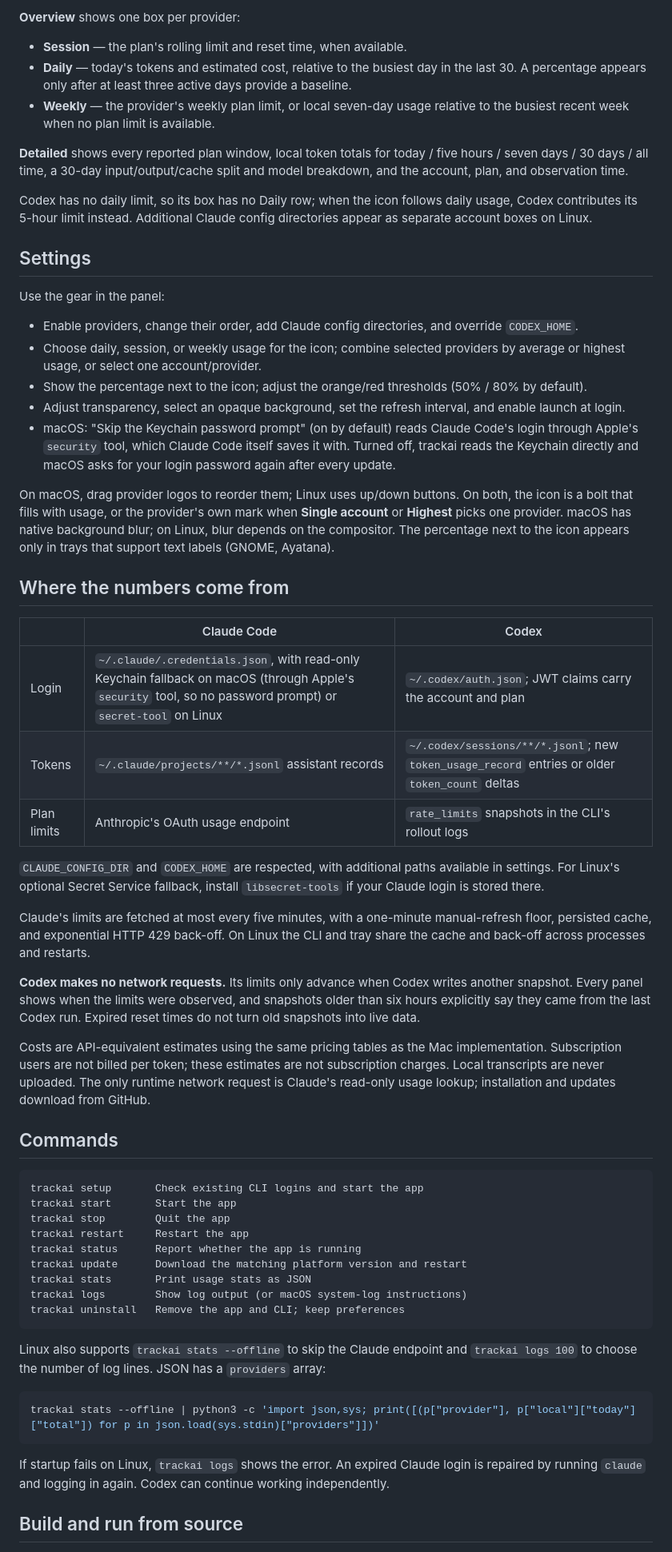
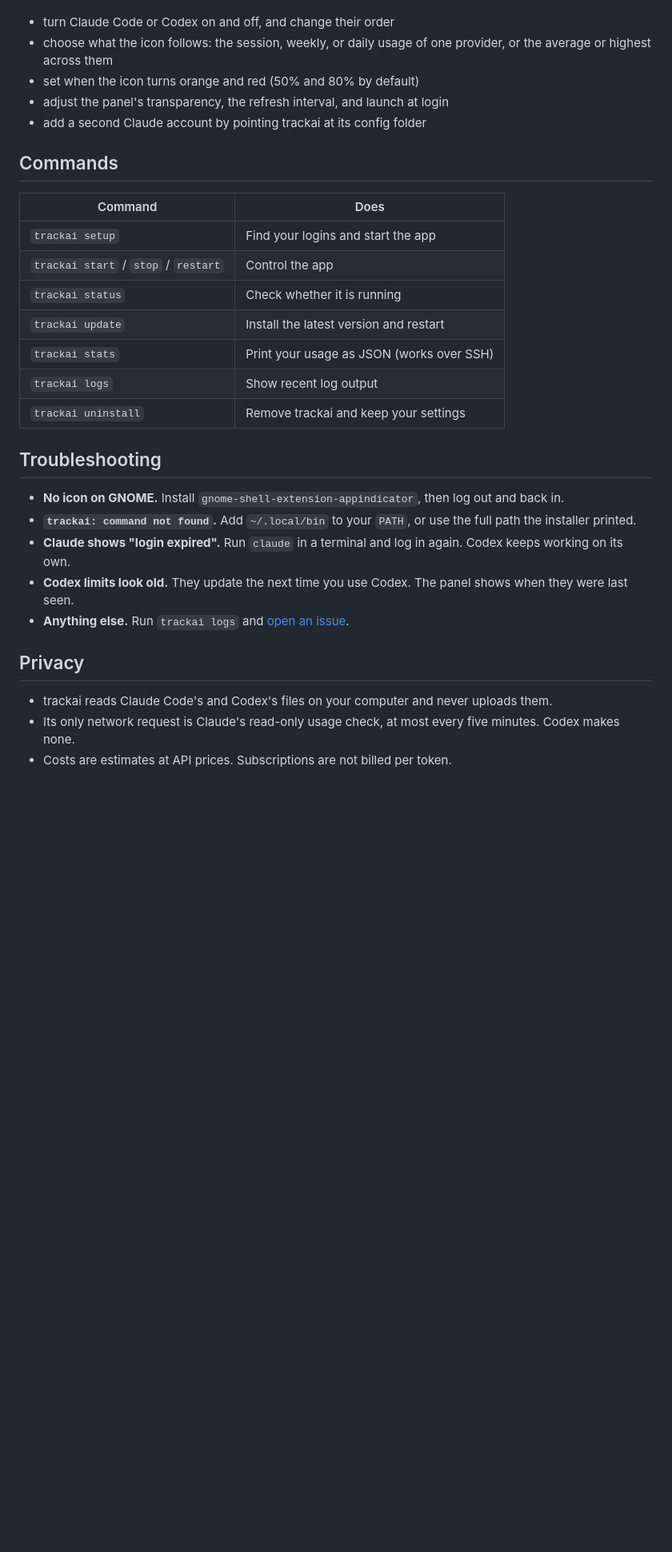
Before and after one commit to sjcsoftware/trackai, a Markdown page: README.md, the part around one of its changes. Shown at 80% size. GitHub-like rendering; blank space fills up the shorter version.

````diff
--- a/README.md
+++ b/README.md
@@ -67,62 +91,32 @@ On other distributions, the installer checks the same bindings and prints equiva
-**Overview** shows one box per provider:
-
-- **Session** — the plan's rolling limit and reset time, when available.
-- **Daily** — today's tokens and estimated cost, relative to the busiest day in the last 30. A percentage appears only after at least three active days provide a baseline.
-- **Weekly** — the provider's weekly plan limit, or local seven-day usage relative to the busiest recent week when no plan limit is available.
-
-**Detailed** shows every reported plan window, local token totals for today / five hours / seven days / 30 days / all time, a 30-day input/output/cache split and model breakdown, and the account, plan, and observation time.
-
-Codex has no daily limit, so its box has no Daily row; when the icon follows daily usage, Codex contributes its 5-hour limit instead. Additional Claude config directories appear as separate account boxes on Linux.
-
-## Settings
-
-Use the gear in the panel:
-
-- Enable providers, change their order, add Claude config directories, and override `CODEX_HOME`.
-- Choose daily, session, or weekly usage for the icon; combine selected providers by average or highest usage, or select one account/provider.
-- Show the percentage next to the icon; adjust the orange/red thresholds (50% / 80% by default).
-- Adjust transparency, select an opaque background, set the refresh interval, and enable launch at login.
-- macOS: "Skip the Keychain password prompt" (on by default) reads Claude Code's login through Apple's `security` tool, which Claude Code itself saves it with. Turned off, trackai reads the Keychain directly and macOS asks for your login password again after every update.
-
-On macOS, drag provider logos to reorder them; Linux uses up/down buttons. On both, the icon is a bolt that fills with usage, or the provider's own mark when **Single account** or **Highest** picks one provider. macOS has native background blur; on Linux, blur depends on the compositor. The percentage next to the icon appears only in trays that support text labels (GNOME, Ayatana).
-
-## Where the numbers come from
-
-| | Claude Code | Codex |
-|---|---|---|
-| Login | `~/.claude/.credentials.json`, with read-only Keychain fallback on macOS (through Apple's `security` tool, so no password prompt) or `secret-tool` on Linux | `~/.codex/auth.json`; JWT claims carry the account and plan |
-| Tokens | `~/.claude/projects/**/*.jsonl` assistant records | `~/.codex/sessions/**/*.jsonl`; new `token_usage_record` entries or older `token_count` deltas |
-| Plan limits | Anthropic's OAuth usage endpoint | `rate_limits` snapshots in the CLI's rollout logs |
-
-`CLAUDE_CONFIG_DIR` and `CODEX_HOME` are respected, with additional paths available in settings. For Linux's optional Secret Service fallback, install `libsecret-tools` if your Claude login is stored there.
-
-Claude's limits are fetched at most every five minutes, with a one-minute manual-refresh floor, persisted cache, and exponential HTTP 429 back-off. On Linux the CLI and tray share the cache and back-off across processes and restarts.
-
-**Codex makes no network requests.** Its limits only advance when Codex writes another snapshot. Every panel shows when the limits were observed, and snapshots older than six hours explicitly say they came from the last Codex run. Expired reset times do not turn old snapshots into live data.
-
-Costs are API-equivalent estimates using the same pricing tables as the Mac implementation. Subscription users are not billed per token; these estimates are not subscription charges. Local transcripts are never uploaded. The only runtime network request is Claude's read-only usage lookup; installation and updates download from GitHub.
+- turn Claude Code or Codex on and off, and change their order
+- choose what the icon follows: the session, weekly, or daily usage of one provider, or the average or highest across them
+- set when the icon turns orange and red (50% and 80% by default)
+- adjust the panel's transparency, the refresh interval, and launch at login
+- add a second Claude account by pointing trackai at its config folder
 
 ## Commands
 
-```text
-trackai setup       Check existing CLI logins and start the app
-trackai start       Start the app
-trackai stop        Quit the app
-trackai restart     Restart the app
-trackai status      Report whether the app is running
-trackai update      Download the matching platform version and restart
-trackai stats       Print usage stats as JSON
-trackai logs        Show log output (or macOS system-log instructions)
-trackai uninstall   Remove the app and CLI; keep preferences
-```
+| Command | Does |
+| --- | --- |
+| `trackai setup` | Find your logins and start the app |
+| `trackai start` / `stop` / `restart` | Control the app |
+| `trackai status` | Check whether it is running |
+| `trackai update` | Install the latest version and restart |
+| `trackai stats` | Print your usage as JSON (works over SSH) |
+| `trackai logs` | Show recent log output |
+| `trackai uninstall` | Remove trackai and keep your settings |
 
-Linux also supports `trackai stats --offline` to skip the Claude endpoint and `trackai logs 100` to choose the number of log lines. JSON has a `providers` array:
+## Troubleshooting
 
-```sh
-trackai stats --offline | python3 -c 'import json,sys; print([(p["provider"], p["local"]["today"]["total"]) for p in json.load(sys.stdin)["providers"]])'
-```
+- **No icon on GNOME.** Install `gnome-shell-extension-appindicator`, then log out and back in.
+- **`trackai: command not found`.** Add `~/.local/bin` to your `PATH`, or use the full path the installer printed.
+- **Claude shows "login expired".** Run `claude` in a terminal and log in again. Codex keeps working on its own.
+- **Codex limits look old.** They update the next time you use Codex. The panel shows when they were last seen.
+- **Anything else.** Run `trackai logs` and [open an issue](https://github.com/sjcsoftware/trackai/issues).
 
-If startup fails on Linux, `trackai logs` shows the error. An expired Claude login is repaired by running `claude` and logging in again. Codex can continue working independently.
+## Privacy
 
-## Build and run from source
+- trackai reads Claude Code's and Codex's files on your computer and never uploads them.
+- Its only network request is Claude's read-only usage check, at most every five minutes. Codex makes none.
+- Costs are estimates at API prices. Subscriptions are not billed per token.
 
````
Also changed, not shown: other parts of README.md (+69 -79 lines), CONTRIBUTING.md (added, +96 -0 lines), screenshots/detailed.png (deleted), screenshots/icon.png (added), screenshots/linux-detailed.png (added), screenshots/linux-overview.png, screenshots/overview.png (deleted), 1 other file.
